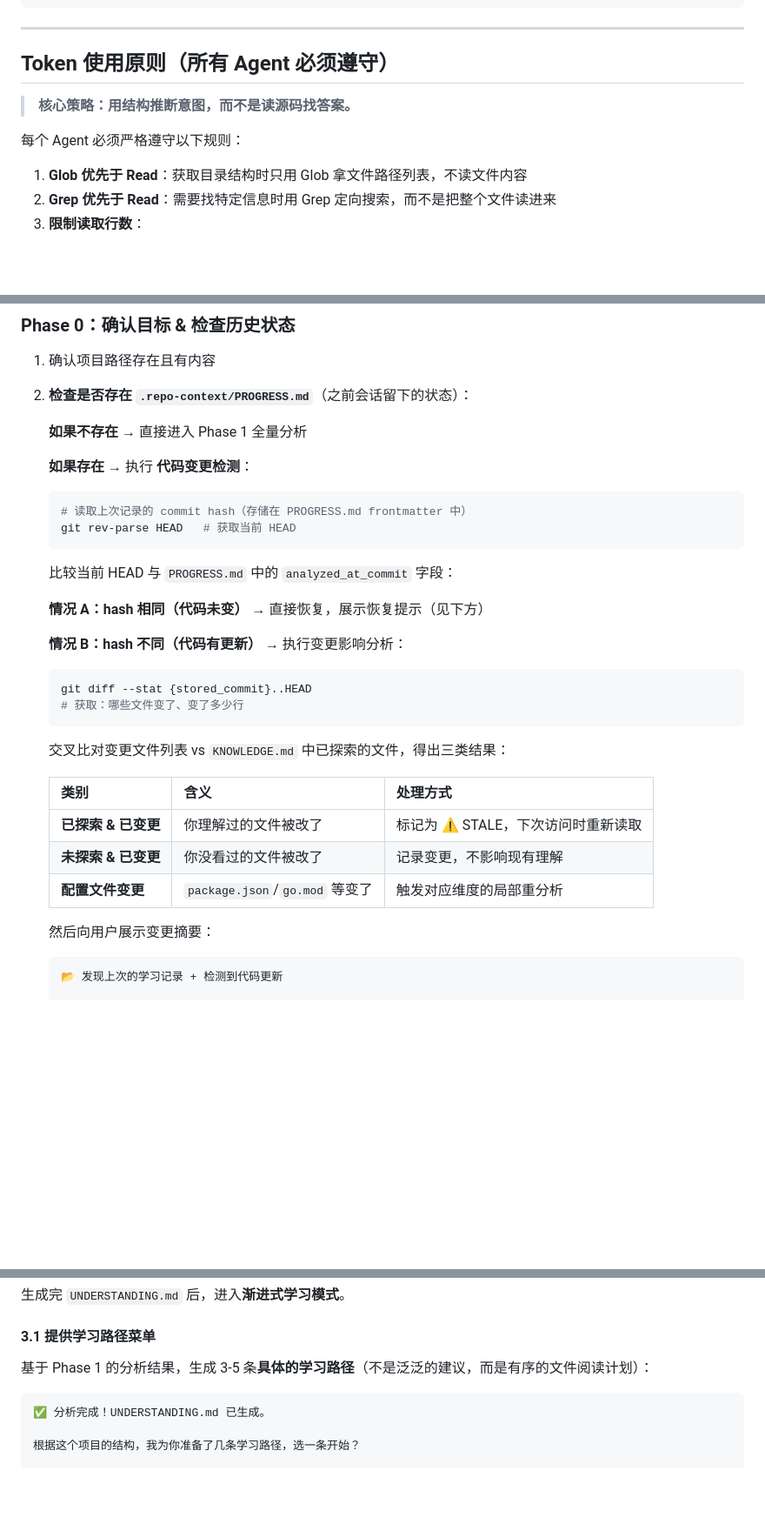
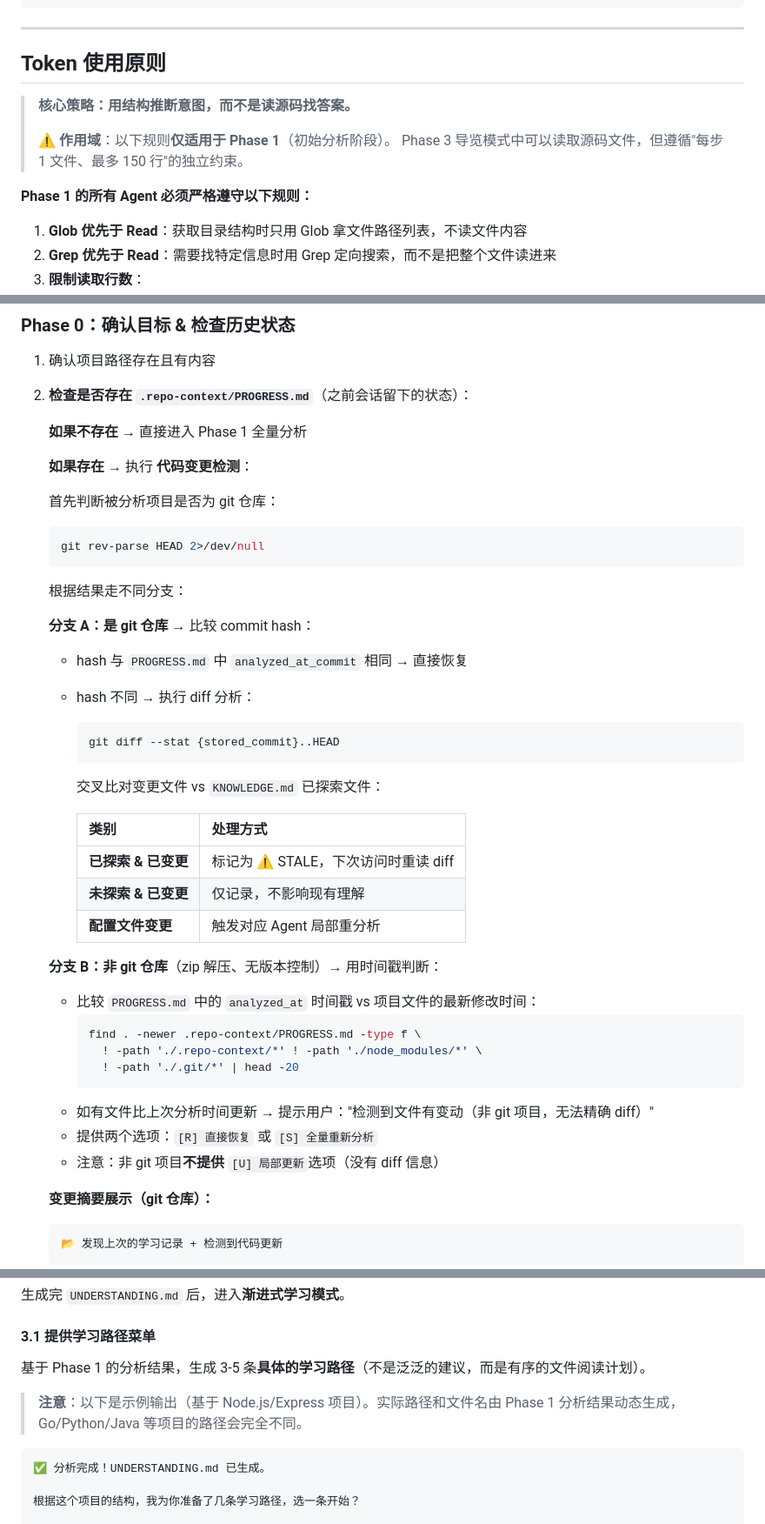
Before and after one commit to walk4rever/judge-the-code, a Markdown page: skills/understand-repo/SKILL.md, 3 parts joined by grey strips. Shown at 87% size. Drawn GitHub-style; blank space fills up the shorter version.

Commit message:
fix: address skill quality issues from code review
- Clarify token rules scope: Phase 1 only, not Phase 3 guided tour
- Add non-git repo fallback in Phase 0 using find + mtime comparison
- Add monorepo detection in Architecture Mapper with user prompt
- Fix Glob depth syntax from invalid 'depth=3' to layered patterns
- Add version 1.1.0 to frontmatter
- Add disclaimer that learning path examples are Node.js-specific

````diff
--- a/skills/understand-repo/SKILL.md
+++ b/skills/understand-repo/SKILL.md
@@ -29,11 +30,14 @@ origin: learn-from-github
 
 ---
 
-## Token 使用原则（所有 Agent 必须遵守）
+## Token 使用原则
 
 > **核心策略：用结构推断意图，而不是读源码找答案。**
+>
+> ⚠️ **作用域**：以下规则**仅适用于 Phase 1**（初始分析阶段）。
+> Phase 3 导览模式中可以读取源码文件，但遵循"每步 1 文件、最多 150 行"的独立约束。
 
-每个 Agent 必须严格遵守以下规则：
+**Phase 1 的所有 Agent 必须严格遵守以下规则：**
 
 1. **Glob 优先于 Read**：获取目录结构时只用 Glob 拿文件路径列表，不读文件内容
 2. **Grep 优先于 Read**：需要找特定信息时用 Grep 定向搜索，而不是把整个文件读进来
@@ -63,31 +67,42 @@ origin: learn-from-github
 
    **如果存在** → 执行 **代码变更检测**：
 
+   首先判断被分析项目是否为 git 仓库：
+
    ```bash
-   # 读取上次记录的 commit hash（存储在 PROGRESS.md frontmatter 中）
-   git rev-parse HEAD   # 获取当前 HEAD
+   git rev-parse HEAD 2>/dev/null
    ```
 
-   比较当前 HEAD 与 `PROGRESS.md` 中的 `analyzed_at_commit` 字段：
+   根据结果走不同分支：
 
-   **情况 A：hash 相同（代码未变）** → 直接恢复，展示恢复提示（见下方）
+   **分支 A：是 git 仓库** → 比较 commit hash：
 
-   **情况 B：hash 不同（代码有更新）** → 执行变更影响分析：
+   - hash 与 `PROGRESS.md` 中 `analyzed_at_commit` 相同 → 直接恢复
+   - hash 不同 → 执行 diff 分析：
+     ```bash
+     git diff --stat {stored_commit}..HEAD
+     ```
+     交叉比对变更文件 vs `KNOWLEDGE.md` 已探索文件：
 
-   ```bash
-   git diff --stat {stored_commit}..HEAD
-   # 获取：哪些文件变了、变了多少行
-   ```
+     | 类别 | 处理方式 |
+     |------|---------|
+     | **已探索 & 已变更** | 标记为 ⚠️ STALE，下次访问时重读 diff |
+     | **未探索 & 已变更** | 仅记录，不影响现有理解 |
+     | **配置文件变更** | 触发对应 Agent 局部重分析 |
 
-   交叉比对变更文件列表 vs `KNOWLEDGE.md` 中已探索的文件，得出三类结果：
+   **分支 B：非 git 仓库**（zip 解压、无版本控制）→ 用时间戳判断：
 
-   | 类别 | 含义 | 处理方式 |
-   |------|------|---------|
-   | **已探索 & 已变更** | 你理解过的文件被改了 | 标记为 ⚠️ STALE，下次访问时重新读取 |
-   | **未探索 & 已变更** | 你没看过的文件被改了 | 记录变更，不影响现有理解 |
-   | **配置文件变更** | `package.json`/`go.mod` 等变了 | 触发对应维度的局部重分析 |
+   - 比较 `PROGRESS.md` 中的 `analyzed_at` 时间戳 vs 项目文件的最新修改时间：
+     ```bash
+     find . -newer .repo-context/PROGRESS.md -type f \
+       ! -path './.repo-context/*' ! -path './node_modules/*' \
+       ! -path './.git/*' | head -20
+     ```
+   - 如有文件比上次分析时间更新 → 提示用户："检测到文件有变动（非 git 项目，无法精确 diff）"
+   - 提供两个选项：`[R] 直接恢复` 或 `[S] 全量重新分析`
+   - 注意：非 git 项目**不提供** `[U] 局部更新`选项（没有 diff 信息）
 
-   然后向用户展示变更摘要：
+   **变更摘要展示（git 仓库）：**
 
    ```
    📂 发现上次的学习记录 + 检测到代码更新
@@ -484,7 +516,9 @@ qa_count: 0
 
 #### 3.1 提供学习路径菜单
 
-基于 Phase 1 的分析结果，生成 3-5 条**具体的学习路径**（不是泛泛的建议，而是有序的文件阅读计划）：
+基于 Phase 1 的分析结果，生成 3-5 条**具体的学习路径**（不是泛泛的建议，而是有序的文件阅读计划）。
+
+> **注意**：以下是示例输出（基于 Node.js/Express 项目）。实际路径和文件名由 Phase 1 分析结果动态生成，Go/Python/Java 等项目的路径会完全不同。
 
 ```
 ✅ 分析完成！UNDERSTANDING.md 已生成。
````
Also changed, not shown: other parts of skills/understand-repo/SKILL.md (+21 -3 lines).
